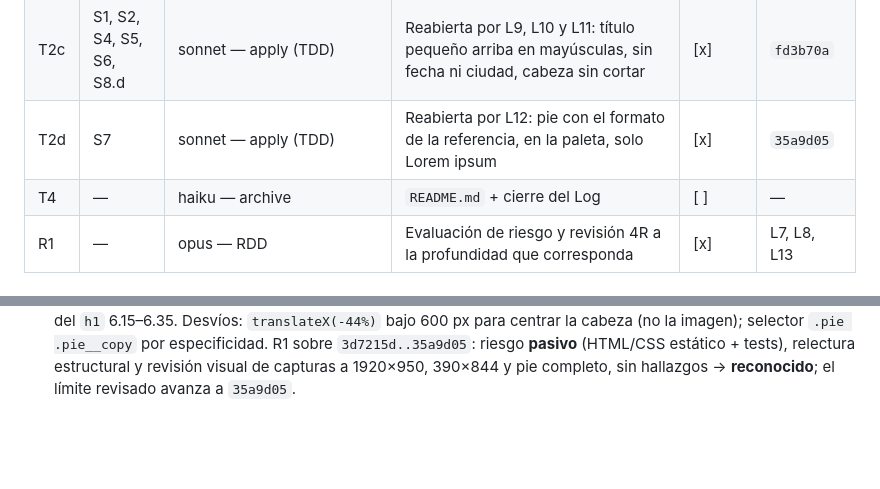
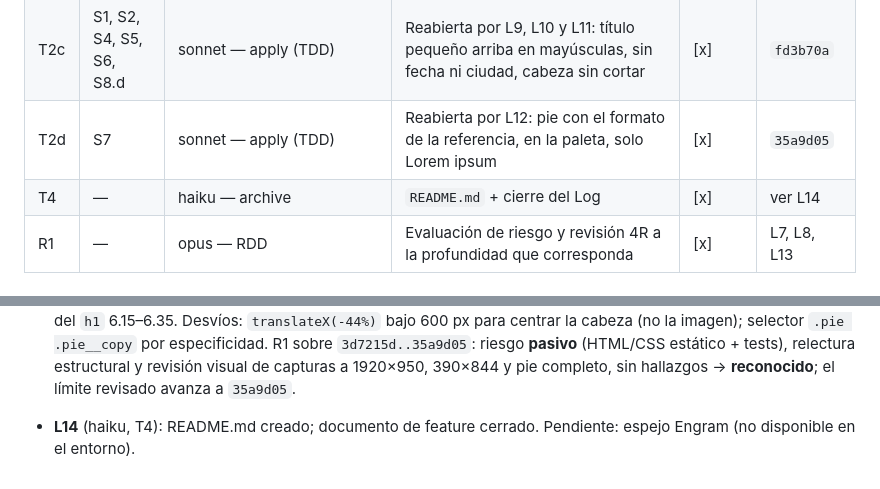
Before and after one commit to arivillani/rljmdp, a Markdown page: odd/tasks/landing-pueyrredon.md, 2 parts joined by grey strips. Drawn GitHub-style; blank space fills up the shorter version.

```diff
--- a/odd/tasks/landing-pueyrredon.md
+++ b/odd/tasks/landing-pueyrredon.md
@@ -136,7 +136,7 @@ Criterios:
 | T2b | S8.d | sonnet — apply (TDD) | Reabierta por R1: test de contraste en RED → ajustar velo/header en GREEN | [x] | `3d7215d` |
 | T2c | S1, S2, S4, S5, S6, S8.d | sonnet — apply (TDD) | Reabierta por L9, L10 y L11: título pequeño arriba en mayúsculas, sin fecha ni ciudad, cabeza sin cortar | [x] | `fd3b70a` |
 | T2d | S7 | sonnet — apply (TDD) | Reabierta por L12: pie con el formato de la referencia, en la paleta, solo Lorem ipsum | [x] | `35a9d05` |
-| T4 | — | haiku — archive | `README.md` + cierre del Log | [ ] | — |
+| T4 | — | haiku — archive | `README.md` + cierre del Log | [x] | ver L14 |
 | R1 | — | opus — RDD | Evaluación de riesgo y revisión 4R a la profundidad que corresponda | [x] | L7, L8, L13 |
 
 ## Log
@@ -175,3 +175,4 @@ Criterios:
 
   (opus) La captura muestra el pie de la referencia: fondo blanco, tres renglones grandes alineados a la izquierda, filetes finos de ancho completo, dos párrafos chicos de datos legales y una línea de ©. Se reescribe S7: misma estructura en la paleta (fondo `--rosa-100`, texto `--rojo-900` y `--rojo-800`, filetes `--rosa-300`), con todo el texto en Lorem ipsum, sin enlaces ni datos reales, para respetar el pedido original ("solo un Lorem ipsum"). Nueva tarea T2d.
 - **L13** (sonnet T2c/T2d + opus R1): T2c — RED 11 fallos (S1.b, S2.a, S2.c, S2.d ×5, S4.c ×2, S7.a); la parte L11 también en RED (S4.c a 1440/390/360) → GREEN. T2d — RED S7.b y S7.e → GREEN. Suite final **35/35**. Cabeza (px de pantalla, x / y): 1440×900 517–827 / 95–449; 1920×950 746–1073 / 100–474; 1366×650 537–760 / 69–324; 390×844 47–338 / 89–421; 360×740 50–305 / 78–369. `h1` a ≥ 20 px por encima de la cabeza; contraste del `h1` 6.15–6.35. Desvíos: `translateX(-44%)` bajo 600 px para centrar la cabeza (no la imagen); selector `.pie .pie__copy` por especificidad. R1 sobre `3d7215d..35a9d05`: riesgo **pasivo** (HTML/CSS estático + tests), relectura estructural y revisión visual de capturas a 1920×950, 390×844 y pie completo, sin hallazgos → **reconocido**; el límite revisado avanza a `35a9d05`.
+- **L14** (haiku, T4): README.md creado; documento de feature cerrado. Pendiente: espejo Engram (no disponible en el entorno).
```
Also changed, not shown: README.md (added, +63 -0 lines).
